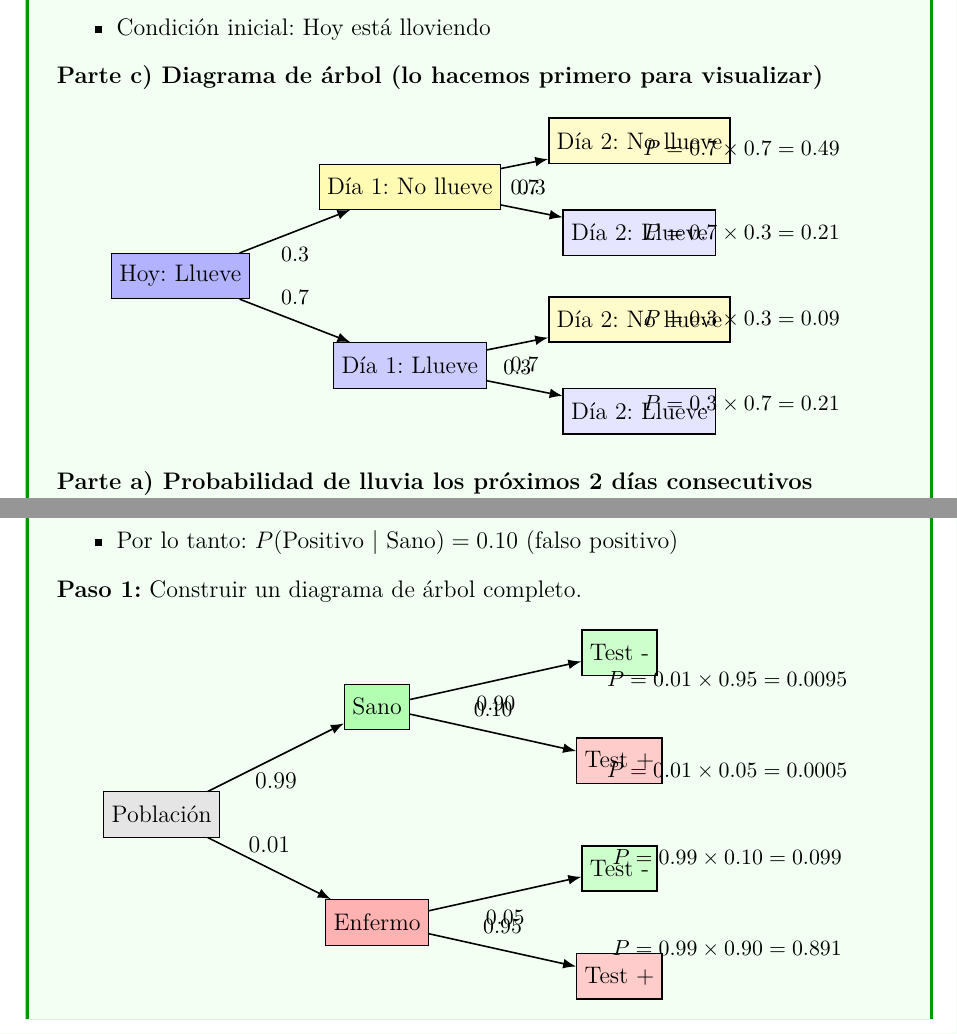
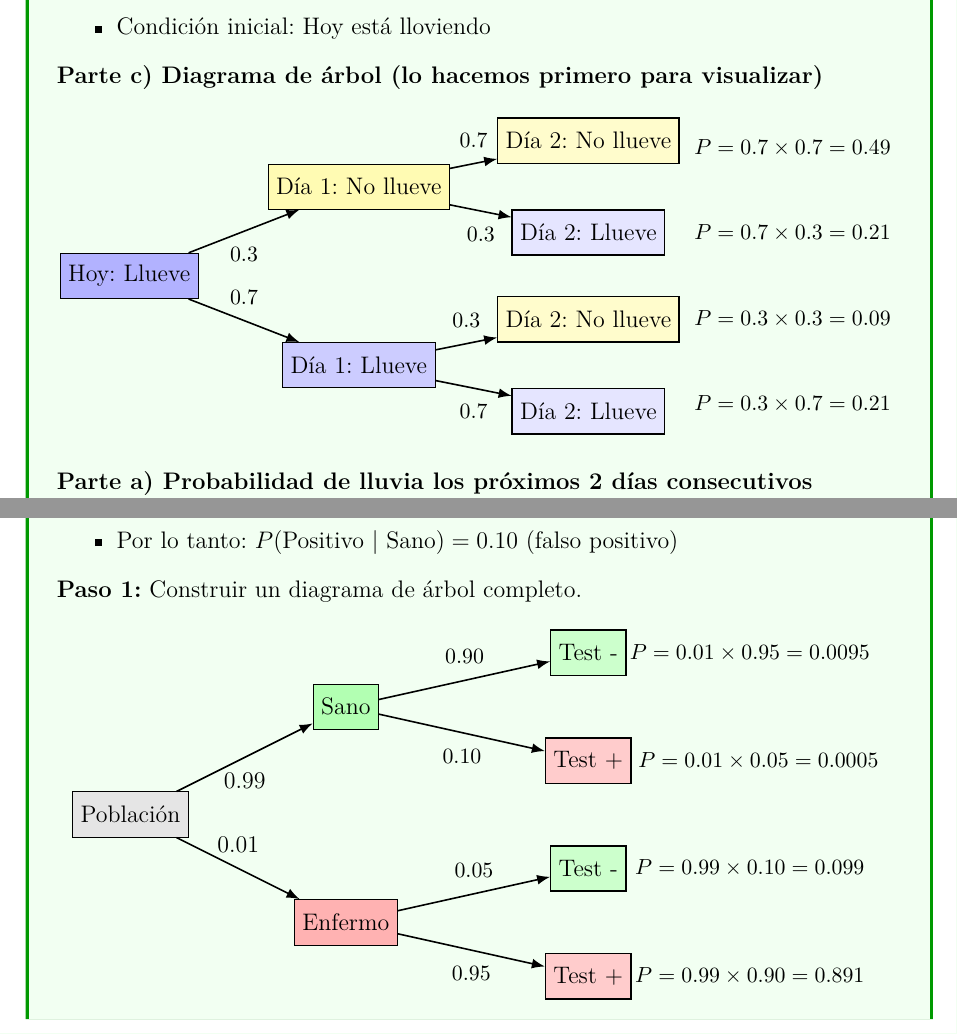
Before and after one commit to toribio99/LaTeX-Varios, a LaTeX document (Clases De Sheyra/Trigonometría/Estadistica_y_Probabilidad2/GuiaProbabilidad.tex): two parts of pages 25 and 26 of 34 before the commit and two parts of pages 26 and 27 of 35 after it, joined at a grey line, cut so that both start at the same text. Compiled offline with XeLaTeX.

Commit message:
Traidos desde Linux en diciembre del 2025

```diff
--- a/Clases De Sheyra/Trigonometría/Estadistica_y_Probabilidad2/GuiaProbabilidad.tex
+++ b/Clases De Sheyra/Trigonometría/Estadistica_y_Probabilidad2/GuiaProbabilidad.tex
@@ -89,7 +89,7 @@
 
 % Título
 \title{\textbf{\Huge ESTADÍSTICA Y PROBABILIDAD}\\[0.5cm]
-\Large Guía de Trigonometría}
+\Large Guía de Probabilidad}
 \author{Prof: Toribio De J Arrieta F\\
 \textit{La Pruebita}\\
 Grado 10}
@@ -1373,28 +1373,28 @@ P(\text{segunda es doble | primera es doble}) = \frac{6}{27} = \frac{2}{9} \appr
 \node[fill=blue!30] {Hoy: Llueve}
     child {node[fill=blue!20] {Día 1: Llueve}
         child {node[fill=blue!10] {Día 2: Llueve}
-            edge from parent node[above, draw=none, font=\small] {0.7}
+            edge from parent node[below, draw=none, font=\small] {0.7}
         }
         child {node[fill=yellow!20] {Día 2: No llueve}
-            edge from parent node[below, draw=none, font=\small] {0.3}
+            edge from parent node[above, draw=none, font=\small] {0.3}
         }
         edge from parent node[above, draw=none, font=\small] {0.7}
     }
     child {node[fill=yellow!30] {Día 1: No llueve}
         child {node[fill=blue!10] {Día 2: Llueve}
-            edge from parent node[above, draw=none, font=\small] {0.3}
+            edge from parent node[below, draw=none, font=\small] {0.3}
         }
         child {node[fill=yellow!20] {Día 2: No llueve}
-            edge from parent node[below, draw=none, font=\small] {0.7}
+            edge from parent node[above, draw=none, font=\small] {0.7}
         }
         edge from parent node[below, draw=none, font=\small] {0.3}
     };
 
 % Probabilidades finales
-\node[draw=none, font=\small] at (11, 2.5) {$P = 0.7 \times 0.7 = 0.49$};
-\node[draw=none, font=\small] at (11, 0.85) {$P = 0.7 \times 0.3 = 0.21$};
-\node[draw=none, font=\small] at (11, -0.85) {$P = 0.3 \times 0.3 = 0.09$};
-\node[draw=none, font=\small] at (11, -2.5) {$P = 0.3 \times 0.7 = 0.21$};
+\node[draw=none, font=\small] at (13, 2.5) {$P = 0.7 \times 0.7 = 0.49$};
+\node[draw=none, font=\small] at (13, 0.85) {$P = 0.7 \times 0.3 = 0.21$};
+\node[draw=none, font=\small] at (13, -0.85) {$P = 0.3 \times 0.3 = 0.09$};
+\node[draw=none, font=\small] at (13, -2.5) {$P = 0.3 \times 0.7 = 0.21$};
 \end{tikzpicture}
 \end{center}
 
@@ -1466,28 +1466,28 @@ P(\text{no lluvia día 1 ni día 2}) = P(\text{NN}) = 0.3 \times 0.7 = 0.21
 \node[fill=gray!20] {Población}
     child {node[fill=red!30] {Enfermo}
         child {node[fill=red!20] {Test +}
-            edge from parent node[above, draw=none, font=\small] {0.95}
+            edge from parent node[below, draw=none, font=\small] {0.95}
         }
         child {node[fill=green!20] {Test -}
-            edge from parent node[below, draw=none, font=\small] {0.05}
+            edge from parent node[above, draw=none, font=\small] {0.05}
         }
         edge from parent node[above, draw=none] {0.01}
     }
     child {node[fill=green!30] {Sano}
         child {node[fill=red!20] {Test +}
-            edge from parent node[above, draw=none, font=\small] {0.10}
+            edge from parent node[below, draw=none, font=\small] {0.10}
         }
         child {node[fill=green!20] {Test -}
-            edge from parent node[below, draw=none, font=\small] {0.90}
+            edge from parent node[above, draw=none, font=\small] {0.90}
         }
         edge from parent node[below, draw=none] {0.99}
     };
 
 % Probabilidades conjuntas
-\node[draw=none, font=\small] at (10.5, 2.5) {$P = 0.01 \times 0.95 = 0.0095$};
-\node[draw=none, font=\small] at (10.5, 0.8) {$P = 0.01 \times 0.05 = 0.0005$};
-\node[draw=none, font=\small] at (10.5, -0.8) {$P = 0.99 \times 0.10 = 0.099$};
-\node[draw=none, font=\small] at (10.5, -2.5) {$P = 0.99 \times 0.90 = 0.891$};
+\node[draw=none, font=\small] at (11.5, 3) {$P = 0.01 \times 0.95 = 0.0095$};
+\node[draw=none, font=\small] at (11.66, 1) {$P = 0.01 \times 0.05 = 0.0005$};
+\node[draw=none, font=\small] at (11.5, -1) {$P = 0.99 \times 0.10 = 0.099$};
+\node[draw=none, font=\small] at (11.5, -3) {$P = 0.99 \times 0.90 = 0.891$};
 \end{tikzpicture}
 \end{center}
 
```
Also changed, not shown: Clases De Sheyra/Trigonometría/Estadistica_y_Probabilidad2/GuiaProbabilidad.tex (10 more changed lines).
